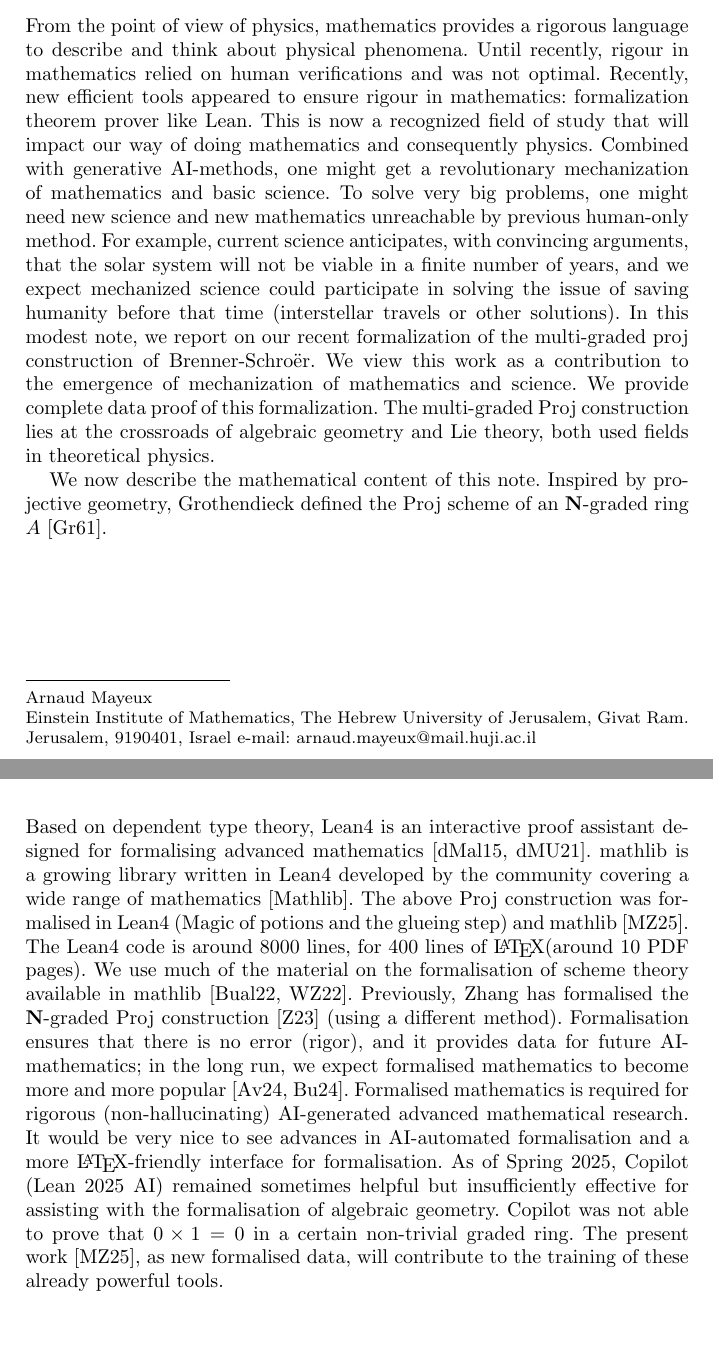
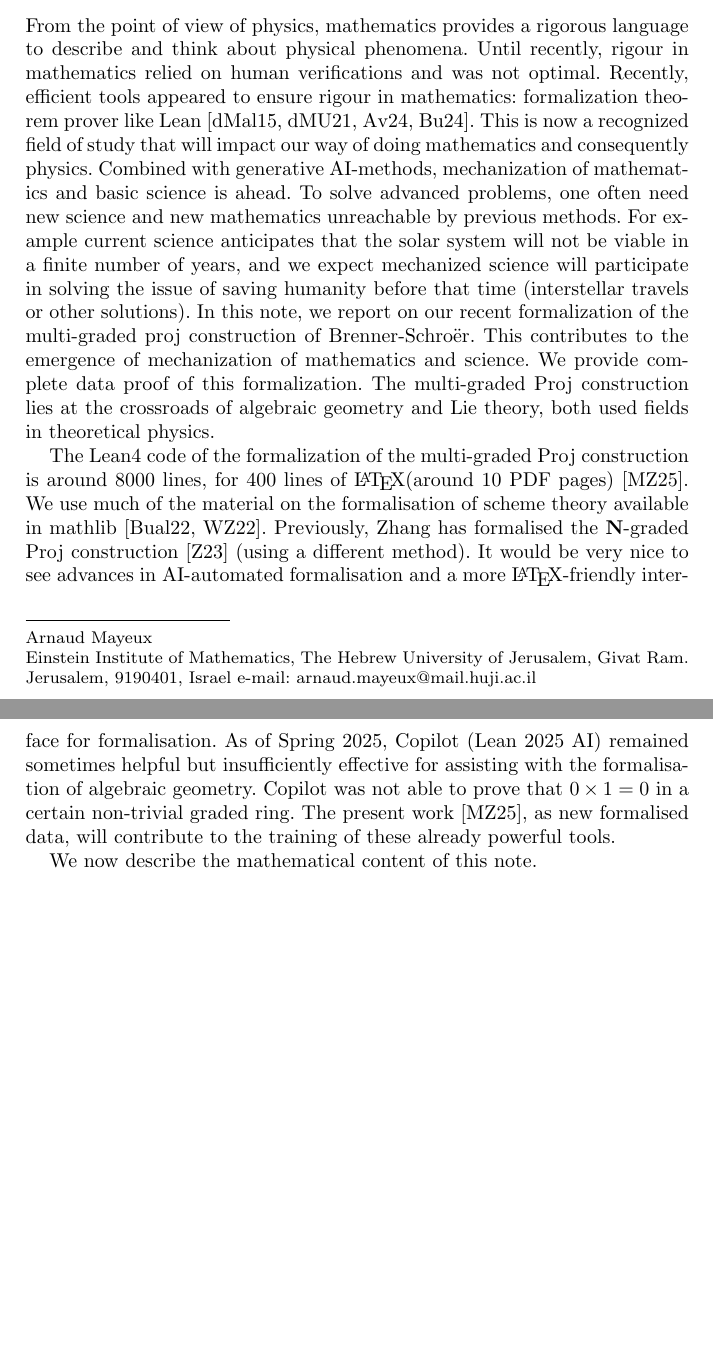
Before and after one commit to ProjConstruction/short-paper, a LaTeX thesis (main.tex): two parts of pages 1 and 6 of 10 before the commit and two parts of pages 1 and 2 of 9 after it, joined at a grey line, cut so that both start at the same text, the shorter picture padded with empty space. Compiled offline with pdfLaTeX.

Commit message:
Update main.tex
moving philo content in the intro

```diff
--- a/main.tex
+++ b/main.tex
@@ -71,10 +72,16 @@
 From the point of view of physics, mathematics provides a rigorous language to describe and think about physical phenomena.
-Until recently, rigour in mathematics relied on human verifications and was not optimal. Recently, new efficient tools appeared to ensure rigour in mathematics: formalization theorem prover like Lean.
-This is now a recognized field of study that will impact our way of doing mathematics and consequently physics. Combined with generative AI-methods, one might get a revolutionary mechanization of mathematics and basic science. To solve very big problems, one might need new science and new mathematics unreachable by previous human-only method. For example, current science anticipates, with convincing arguments, that the solar system will not be viable in a finite number of years, and we expect mechanized science could participate in solving the issue of saving humanity before that time (interstellar travels or other solutions). In this modest note, we report on our recent formalization of the multi-graded proj construction of Brenner-Schroër. We view this work as a contribution to the emergence of mechanization of mathematics and science. We provide complete data proof of this formalization. The multi-graded Proj construction lies at the crossroads of algebraic geometry and Lie theory, both used fields in theoretical physics.
+Until recently, rigour in mathematics relied on human verifications and was not optimal. Recently, efficient tools appeared to ensure rigour in mathematics: formalization theorem prover like Lean \cite{dMal15, dMU21, Av24, Bu24}.
+This is now a recognized field of study that will impact our way of doing mathematics and consequently physics. Combined with generative AI-methods, mechanization of mathematics and basic science is ahead.
+To solve advanced problems, one often need new science and new mathematics unreachable by previous methods. For example current science anticipates that the solar system will not be viable in a finite number of years, and we expect mechanized science will participate in solving the issue of saving humanity before that time (interstellar travels or other solutions). In this note, we report on our recent formalization of the multi-graded proj construction of Brenner-Schroër. This contributes to the emergence of mechanization of mathematics and science. We provide complete data proof of this formalization. The multi-graded Proj construction lies at the crossroads of algebraic geometry and Lie theory, both used fields in theoretical physics.
 
-We now describe the mathematical content of this note. Inspired by projective geometry, Grothendieck defined the Proj scheme of an $\mathbf{N}$-graded ring $A$ \cite{Gr61}.
+The Lean4 code of the formalization of the multi-graded Proj construction is around 8000 lines, for 400 lines of \LaTeX  (around 10 PDF pages) \cite{MZ25}.
+We use much of the material on the formalisation of scheme theory available in mathlib \cite{Bual22, WZ22}.
+Previously, Zhang has formalised the $\mathbf{N}$-graded $\mathrm{Proj}$ construction \cite{Z23} (using a different method).
+It would be very nice to see advances in AI-automated formalisation and a more \LaTeX-friendly interface for formalisation.
+As of Spring 2025, Copilot (Lean 2025 AI) remained sometimes helpful but insufficiently effective for assisting with the formalisation of algebraic geometry. Copilot was not able to prove that $0 \times 1 = 0$ in a certain non-trivial graded ring. The present work \cite{MZ25}, as new formalised data, will contribute to the training of these already powerful tools.
 
-\section*{Introduction}
+We now describe the mathematical content of this note.
+
 Inspired by projective geometry, Grothendieck defined the Proj scheme of an $\mathbf{N}$-graded ring $A$ \cite{Gr61}. This is a well-known construction that every mathematician in scheme theory knows and that is explained in most books about algebraic geometry. This mathematical construction is used and presented in thousands of publications.
 Beyond the definition of Proj, leading treatments also study quasi-coherent sheaves and twisting sheaves on Proj and use Proj to define blowups.
 This construction was formalised by J. Zhang in Lean \cite{Z23}.
@@ -353,14 +360,6 @@ An interesting case is when $\widetilde{V}$ is the Lie algebra of $G$ and $V$ is
 \section{Formalisation}
 
 
-Based on dependent type theory, Lean4 is an interactive proof assistant designed for formalising advanced mathematics \cite{dMal15, dMU21}.
-mathlib is a growing library written in Lean4 developed by the community covering a wide range of mathematics \cite{Mathlib}.
-The above Proj construction was formalised in Lean4 (Magic of potions and the glueing step) and mathlib \cite{MZ25}.
-The Lean4 code is around 8000 lines, for 400 lines of \LaTeX  (around 10 PDF pages).
-We use much of the material on the formalisation of scheme theory available in mathlib \cite{Bual22, WZ22}.
-Previously, Zhang has formalised the $\mathbf{N}$-graded $\mathrm{Proj}$ construction \cite{Z23} (using a different method).
-Formalisation ensures that there is no error (rigor), and it provides data for future AI-mathematics; in the long run, we expect formalised mathematics to become more and more popular \cite{Av24, Bu24}. Formalised mathematics is required for rigorous (non-hallucinating) AI-generated advanced mathematical research. It would be very nice to see advances in AI-automated formalisation and a more \LaTeX-friendly interface for formalisation.
-As of Spring 2025, Copilot (Lean 2025 AI) remained sometimes helpful but insufficiently effective for assisting with the formalisation of algebraic geometry. Copilot was not able to prove that $0 \times 1 = 0$ in a certain non-trivial graded ring. The present work \cite{MZ25}, as new formalised data, will contribute to the training of these already powerful tools.
 
 \subsection{Examples of Formalisation}
 
```
Also changed, not shown: main.tex (1 more changed lines).
